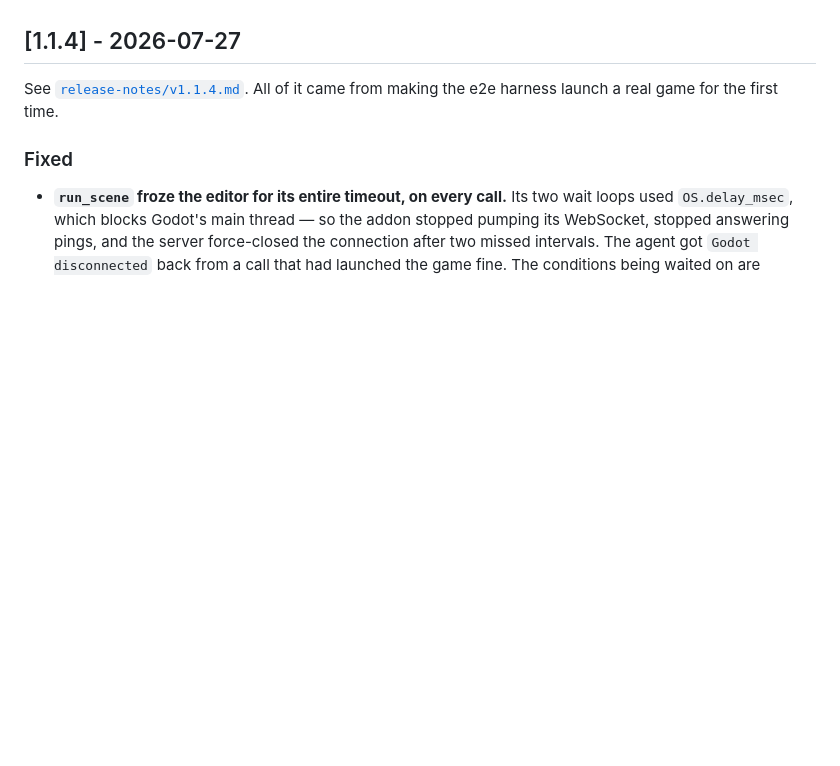
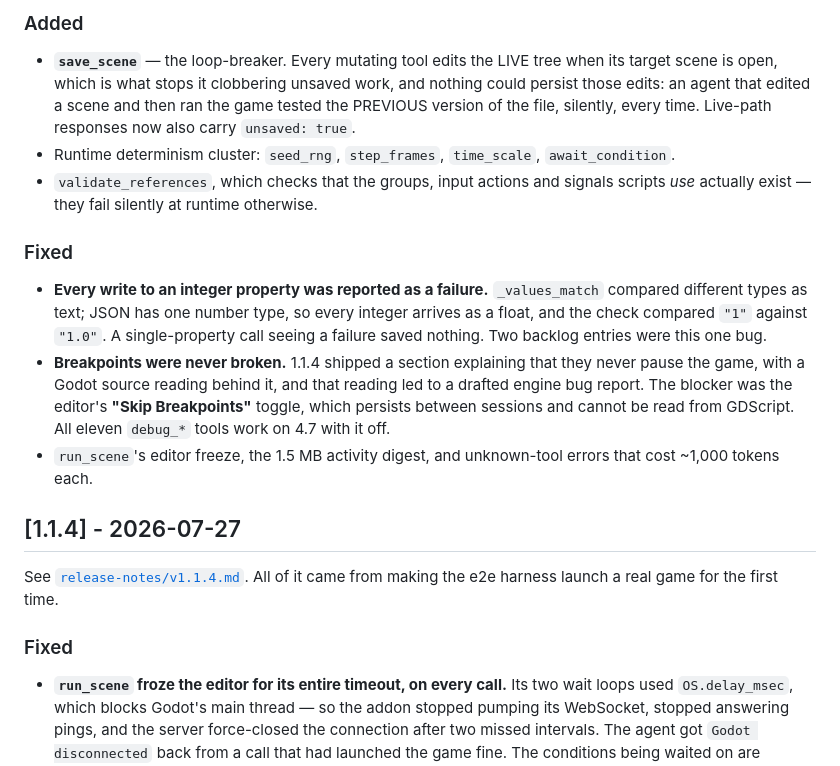
Before and after one commit to TomasLucasUTN/godot-mcp-bridge, a Markdown page: CHANGELOG.md, the part around one of its changes. Drawn GitHub-style; blank space fills up the shorter version.

```diff
--- a/CHANGELOG.md
+++ b/CHANGELOG.md
@@ -7,3 +72,27 @@ over upstream's version numbers or issue/PR history.
+### Added
+- **`save_scene`** — the loop-breaker. Every mutating tool edits the LIVE tree
+  when its target scene is open, which is what stops it clobbering unsaved work,
+  and nothing could persist those edits: an agent that edited a scene and then
+  ran the game tested the PREVIOUS version of the file, silently, every time.
+  Live-path responses now also carry `unsaved: true`.
+- Runtime determinism cluster: `seed_rng`, `step_frames`, `time_scale`,
+  `await_condition`.
+- `validate_references`, which checks that the groups, input actions and signals
+  scripts *use* actually exist — they fail silently at runtime otherwise.
+
+### Fixed
+- **Every write to an integer property was reported as a failure.** `_values_match`
+  compared different types as text; JSON has one number type, so every integer
+  arrives as a float, and the check compared `"1"` against `"1.0"`. A
+  single-property call seeing a failure saved nothing. Two backlog entries were
+  this one bug.
+- **Breakpoints were never broken.** 1.1.4 shipped a section explaining that they
+  never pause the game, with a Godot source reading behind it, and that reading
+  led to a drafted engine bug report. The blocker was the editor's **"Skip
+  Breakpoints"** toggle, which persists between sessions and cannot be read from
+  GDScript. All eleven `debug_*` tools work on 4.7 with it off.
+- `run_scene`'s editor freeze, the 1.5 MB activity digest, and unknown-tool
+  errors that cost ~1,000 tokens each.
 
 ## [1.1.4] - 2026-07-27
 
```
Also changed, not shown: other parts of CHANGELOG.md (+65 -0 lines).
